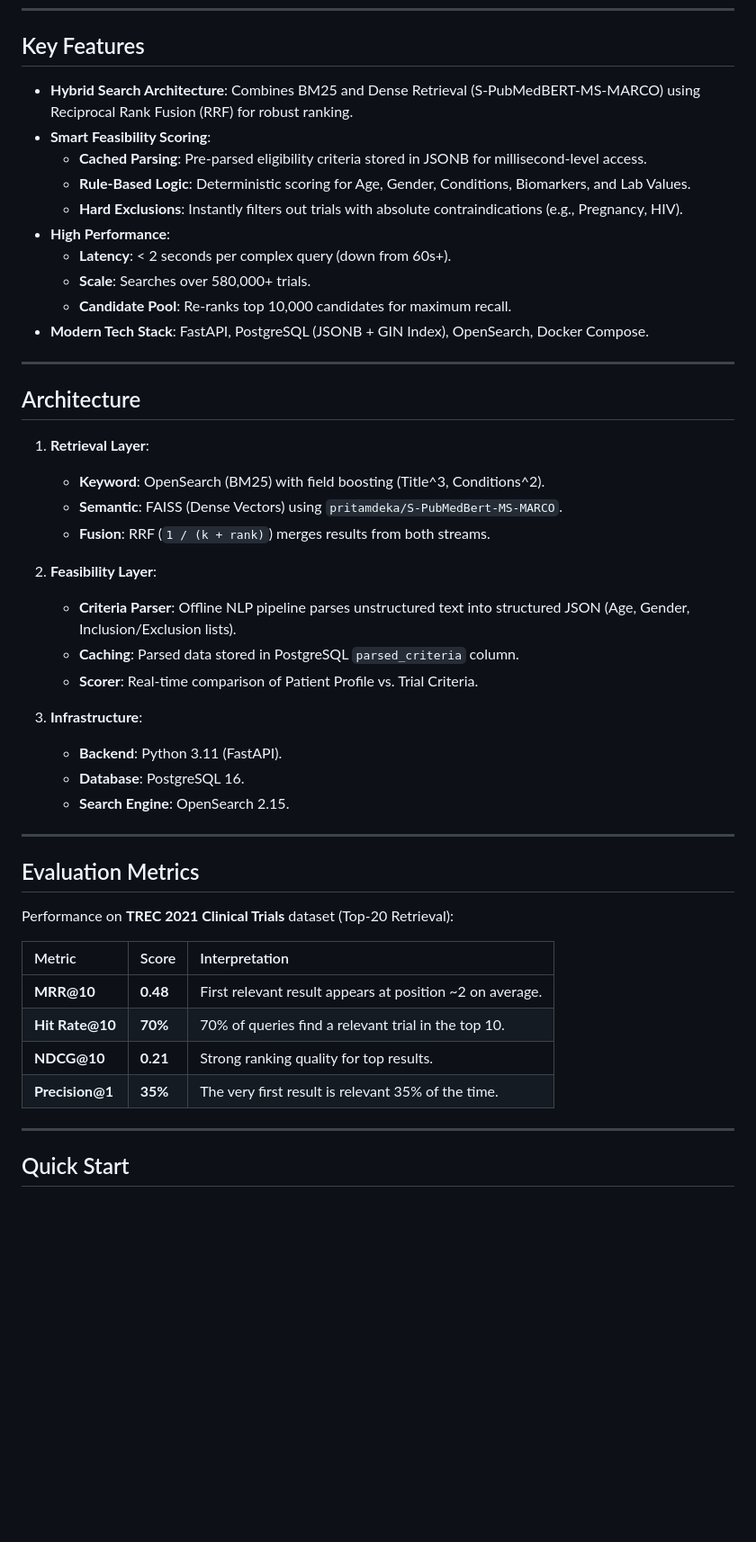
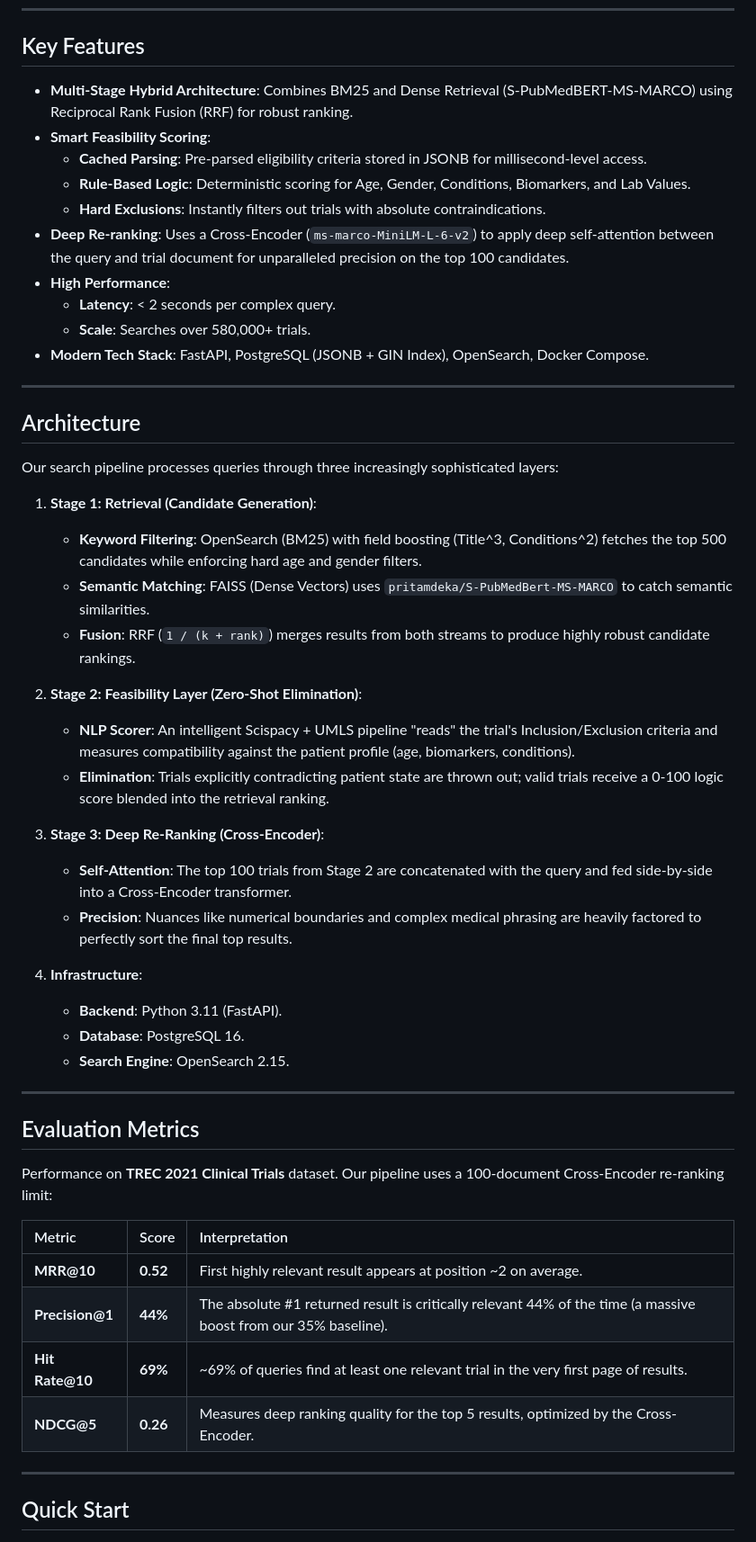
Before and after one commit to khussalpradhan/Clinical-Trial-SearchEngine, a Markdown page: README.md, the part around one of its changes. Shown at 90% size. GitHub-like rendering; blank space fills up the shorter version.

Commit message:
docs: Update README with Cross-Encoder architecture and new metrics

```diff
--- a/README.md
+++ b/README.md
@@ -6,32 +6,37 @@ A high-performance hybrid search engine for clinical trials that combines **BM25
 
 ## Key Features
 
-- **Hybrid Search Architecture**: Combines BM25 and Dense Retrieval (S-PubMedBERT-MS-MARCO) using Reciprocal Rank Fusion (RRF) for robust ranking.
+- **Multi-Stage Hybrid Architecture**: Combines BM25 and Dense Retrieval (S-PubMedBERT-MS-MARCO) using Reciprocal Rank Fusion (RRF) for robust ranking.
 - **Smart Feasibility Scoring**:
   - **Cached Parsing**: Pre-parsed eligibility criteria stored in JSONB for millisecond-level access.
   - **Rule-Based Logic**: Deterministic scoring for Age, Gender, Conditions, Biomarkers, and Lab Values.
-  - **Hard Exclusions**: Instantly filters out trials with absolute contraindications (e.g., Pregnancy, HIV).
+  - **Hard Exclusions**: Instantly filters out trials with absolute contraindications.
+- **Deep Re-ranking**: Uses a Cross-Encoder (`ms-marco-MiniLM-L-6-v2`) to apply deep self-attention between the query and trial document for unparalleled precision on the top 100 candidates.
 - **High Performance**:
-  - **Latency**: < 2 seconds per complex query (down from 60s+).
+  - **Latency**: < 2 seconds per complex query.
   - **Scale**: Searches over 580,000+ trials.
-  - **Candidate Pool**: Re-ranks top 10,000 candidates for maximum recall.
 - **Modern Tech Stack**: FastAPI, PostgreSQL (JSONB + GIN Index), OpenSearch, Docker Compose.
 
 ---
 
 ## Architecture
 
-1.  **Retrieval Layer**:
-    *   **Keyword**: OpenSearch (BM25) with field boosting (Title^3, Conditions^2).
-    *   **Semantic**: FAISS (Dense Vectors) using `pritamdeka/S-PubMedBert-MS-MARCO`.
-    *   **Fusion**: RRF (`1 / (k + rank)`) merges results from both streams.
+Our search pipeline processes queries through three increasingly sophisticated layers:
 
-2.  **Feasibility Layer**:
-    *   **Criteria Parser**: Offline NLP pipeline parses unstructured text into structured JSON (Age, Gender, Inclusion/Exclusion lists).
-    *   **Caching**: Parsed data stored in PostgreSQL `parsed_criteria` column.
-    *   **Scorer**: Real-time comparison of Patient Profile vs. Trial Criteria.
+1.  **Stage 1: Retrieval (Candidate Generation)**:
+    *   **Keyword Filtering**: OpenSearch (BM25) with field boosting (Title^3, Conditions^2) fetches the top 500 candidates while enforcing hard age and gender filters.
+    *   **Semantic Matching**: FAISS (Dense Vectors) uses `pritamdeka/S-PubMedBert-MS-MARCO` to catch semantic similarities.
+    *   **Fusion**: RRF (`1 / (k + rank)`) merges results from both streams to produce highly robust candidate rankings.
 
-3.  **Infrastructure**:
+2.  **Stage 2: Feasibility Layer (Zero-Shot Elimination)**:
+    *   **NLP Scorer**: An intelligent Scispacy + UMLS pipeline "reads" the trial's Inclusion/Exclusion criteria and measures compatibility against the patient profile (age, biomarkers, conditions).
+    *   **Elimination**: Trials explicitly contradicting patient state are thrown out; valid trials receive a 0-100 logic score blended into the retrieval ranking.
+
+3.  **Stage 3: Deep Re-Ranking (Cross-Encoder)**:
+    *   **Self-Attention**: The top 100 trials from Stage 2 are concatenated with the query and fed side-by-side into a Cross-Encoder transformer.
+    *   **Precision**: Nuances like numerical boundaries and complex medical phrasing are heavily factored to perfectly sort the final top results.
+
+4.  **Infrastructure**:
     *   **Backend**: Python 3.11 (FastAPI).
     *   **Database**: PostgreSQL 16.
     *   **Search Engine**: OpenSearch 2.15.
@@ -40,14 +45,14 @@ A high-performance hybrid search engine for clinical trials that combines **BM25
 
 ## Evaluation Metrics
 
-Performance on **TREC 2021 Clinical Trials** dataset (Top-20 Retrieval):
+Performance on **TREC 2021 Clinical Trials** dataset. Our pipeline uses a 100-document Cross-Encoder re-ranking limit:
 
 | Metric | Score | Interpretation |
 | :--- | :--- | :--- |
-| **MRR@10** | **0.48** | First relevant result appears at position ~2 on average. |
-| **Hit Rate@10** | **70%** | 70% of queries find a relevant trial in the top 10. |
-| **NDCG@10** | **0.21** | Strong ranking quality for top results. |
-| **Precision@1** | **35%** | The very first result is relevant 35% of the time. |
+| **MRR@10** | **0.52** | First highly relevant result appears at position ~2 on average. |
+| **Precision@1** | **44%** | The absolute #1 returned result is critically relevant 44% of the time (a massive boost from our 35% baseline). |
+| **Hit Rate@10** | **69%** | ~69% of queries find at least one relevant trial in the very first page of results. |
+| **NDCG@5** | **0.26** | Measures deep ranking quality for the top 5 results, optimized by the Cross-Encoder. |
 
 ---
 
```
Also changed, not shown: other parts of README.md (+10 -1 lines).
